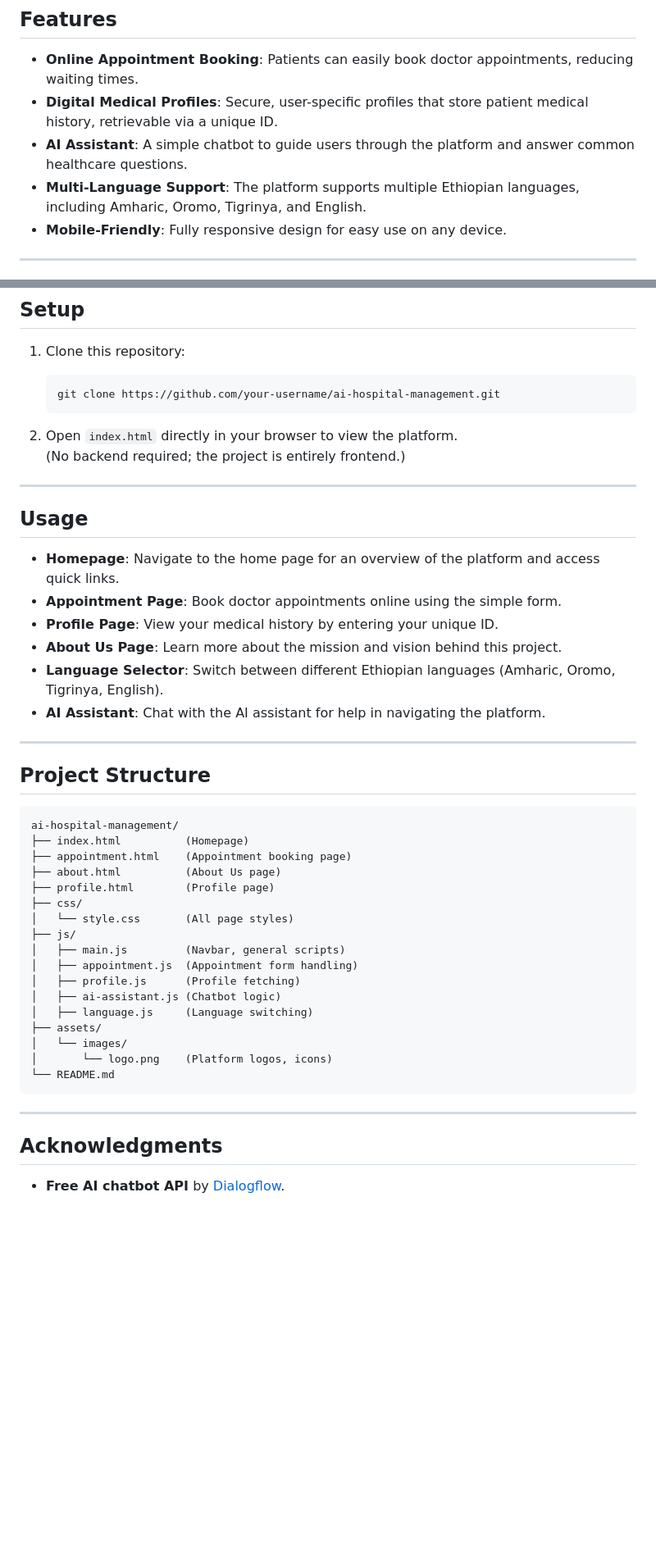
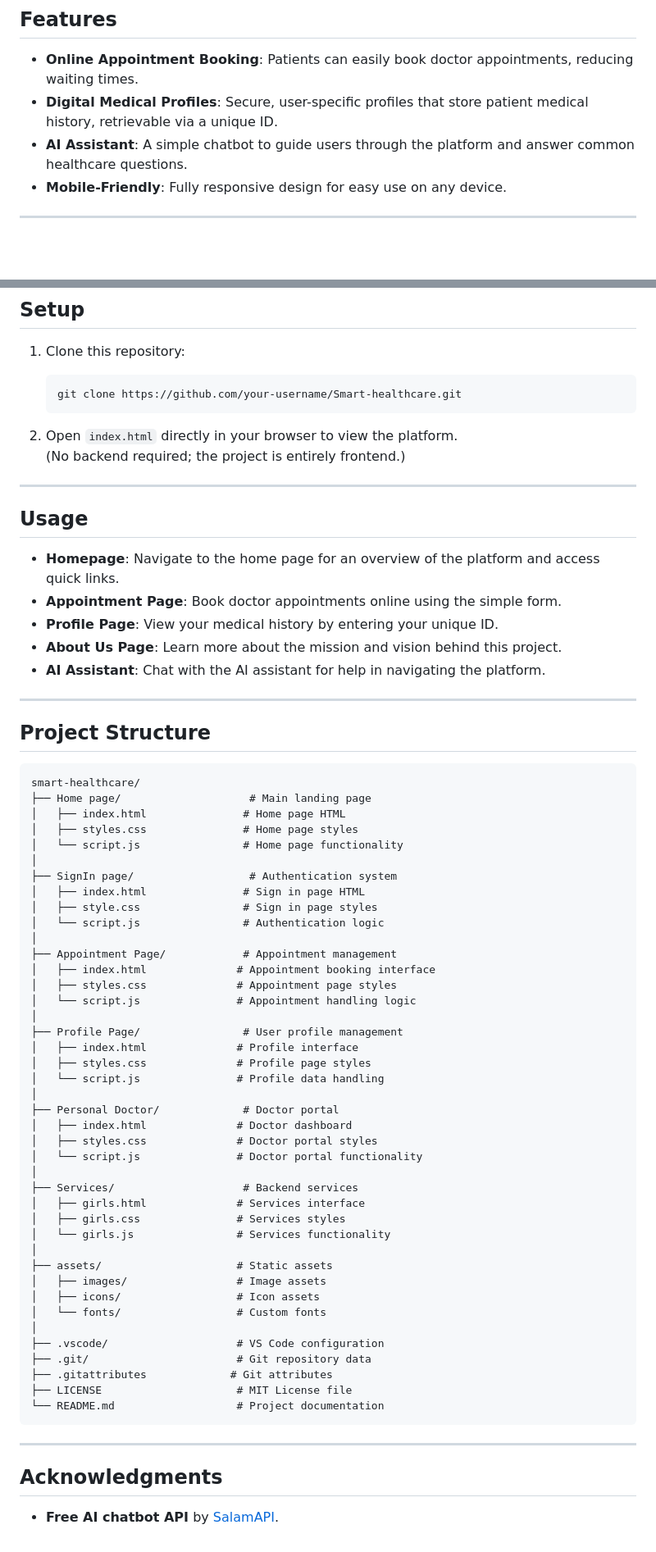
Before and after one commit to Ahlamv/Smart-healthcare, a Markdown page: README.md, 2 parts joined by grey strips. Shown at 82% size. Drawn GitHub-style; blank space fills up the shorter version.

````diff
--- a/README.md
+++ b/README.md
@@ -24,7 +24,6 @@ The **AI-Powered Hospital Management Platform** is a digital solution aimed at t
 - **Online Appointment Booking**: Patients can easily book doctor appointments, reducing waiting times.
 - **Digital Medical Profiles**: Secure, user-specific profiles that store patient medical history, retrievable via a unique ID.
 - **AI Assistant**: A simple chatbot to guide users through the platform and answer common healthcare questions.
-- **Multi-Language Support**: The platform supports multiple Ethiopian languages, including Amharic, Oromo, Tigrinya, and English.
 - **Mobile-Friendly**: Fully responsive design for easy use on any device.
 
 ---
@@ -39,7 +38,7 @@ The **AI-Powered Hospital Management Platform** is a digital solution aimed at t
 ## Setup
 1. Clone this repository:
     ```bash
-    git clone https://github.com/your-username/ai-hospital-management.git
+    git clone https://github.com/your-username/Smart-healthcare.git
     ```
 
 2. Open `index.html` directly in your browser to view the platform.
@@ -52,33 +51,56 @@ The **AI-Powered Hospital Management Platform** is a digital solution aimed at t
 - **Appointment Page**: Book doctor appointments online using the simple form.
 - **Profile Page**: View your medical history by entering your unique ID.
 - **About Us Page**: Learn more about the mission and vision behind this project.
-- **Language Selector**: Switch between different Ethiopian languages (Amharic, Oromo, Tigrinya, English).
 - **AI Assistant**: Chat with the AI assistant for help in navigating the platform.
 
 ---
 
 ## Project Structure
 ```
-ai-hospital-management/
-├── index.html          (Homepage)
-├── appointment.html    (Appointment booking page)
-├── about.html          (About Us page)
-├── profile.html        (Profile page)
-├── css/
-│   └── style.css       (All page styles)
-├── js/
-│   ├── main.js         (Navbar, general scripts)
-│   ├── appointment.js  (Appointment form handling)
-│   ├── profile.js      (Profile fetching)
-│   ├── ai-assistant.js (Chatbot logic)
-│   ├── language.js     (Language switching)
-├── assets/
-│   └── images/
-│       └── logo.png    (Platform logos, icons)
-└── README.md
+smart-healthcare/
+├── Home page/                    # Main landing page
+│   ├── index.html               # Home page HTML
+│   ├── styles.css               # Home page styles
+│   └── script.js                # Home page functionality
+│
+├── SignIn page/                  # Authentication system
+│   ├── index.html               # Sign in page HTML
+│   ├── style.css                # Sign in page styles
+│   └── script.js                # Authentication logic
+│
+├── Appointment Page/            # Appointment management
+│   ├── index.html              # Appointment booking interface
+│   ├── styles.css              # Appointment page styles
+│   └── script.js               # Appointment handling logic
+│
+├── Profile Page/                # User profile management
+│   ├── index.html              # Profile interface
+│   ├── styles.css              # Profile page styles
+│   └── script.js               # Profile data handling
+│
+├── Personal Doctor/             # Doctor portal
+│   ├── index.html              # Doctor dashboard
+│   ├── styles.css              # Doctor portal styles
+│   └── script.js               # Doctor portal functionality
+│
+├── Services/                    # Backend services
+│   ├── girls.html              # Services interface
+│   ├── girls.css               # Services styles
+│   └── girls.js                # Services functionality
+│
+├── assets/                     # Static assets
+│   ├── images/                 # Image assets
+│   ├── icons/                  # Icon assets
+│   └── fonts/                  # Custom fonts
+│
+├── .vscode/                    # VS Code configuration
+├── .git/                       # Git repository data
+├── .gitattributes             # Git attributes
+├── LICENSE                     # MIT License file
+└── README.md                   # Project documentation
 ```
 
 ---
 
 ## Acknowledgments
-- **Free AI chatbot API** by [Dialogflow]([https://dialogflow.cloud.google.com/](https://selamapi.vercel.app/v1)).
+- **Free AI chatbot API** by [SalamAPI]([(https://selamapi.vercel.app/v1)]).
````
